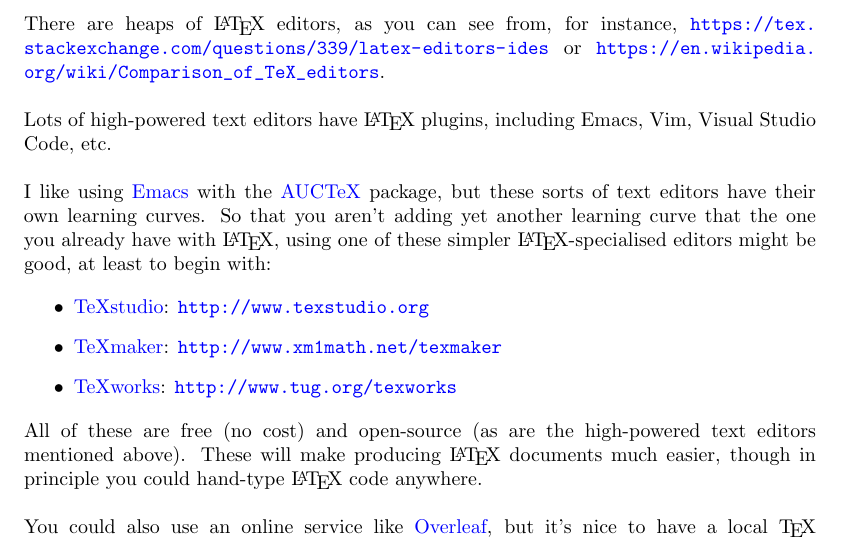
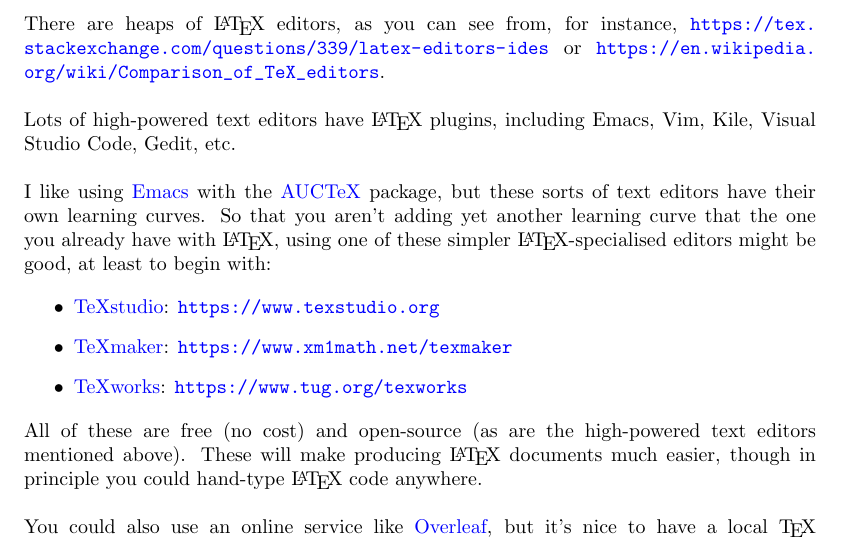
Before and after one commit to emacsomancer/latex-for-linguists, a LaTeX document (basic-for-linguists.tex): part of page 1 of 16, cut so that both start at the same text. Compiled offline with pdfLaTeX; a LaTeX package or settings file that is missing is left out.

Commit message:
update links

```diff
--- a/basic-for-linguists.tex
+++ b/basic-for-linguists.tex
@@ -68,7 +68,7 @@
 
 There are heaps of \LaTeX\ editors, as you can see from, for instance, \url{https://tex.stackexchange.com/questions/339/latex-editors-ides} or \url{https://en.wikipedia.org/wiki/Comparison_of_TeX_editors}.\\
 
-Lots of high-powered text editors have \LaTeX\ plugins, including Emacs, Vim, Visual Studio Code, etc.\@\\
+Lots of high-powered text editors have \LaTeX\ plugins, including Emacs, Vim, Kile, Visual Studio Code, Gedit, etc.\@\\
 
 I like using \href{https://en.wikipedia.org/wiki/Emacs}{Emacs} with the
 \href{https://en.wikipedia.org/wiki/AUCTeX}{AUCTeX} package, but these
@@ -78,9 +78,9 @@
 good, at least to begin with:
 
 \begin{itemize}
-\item \href{http://www.texstudio.org/}{TeXstudio}: \url{http://www.texstudio.org}
-\item \href{http://www.xm1math.net/texmaker/}{TeXmaker}: \url{http://www.xm1math.net/texmaker}
-\item \href{http://www.tug.org/texworks/}{TeXworks}: \url{http://www.tug.org/texworks}
+\item \href{https://www.texstudio.org/}{TeXstudio}: \url{https://www.texstudio.org}
+\item \href{https://www.xm1math.net/texmaker/}{TeXmaker}: \url{https://www.xm1math.net/texmaker}
+\item \href{https://www.tug.org/texworks/}{TeXworks}: \url{https://www.tug.org/texworks}
 \end{itemize}
 
 All of these are free (no cost) and open-source (as are the high-powered text editors mentioned above). These will make producing \LaTeX\ documents much easier, though in principle you could hand-type \LaTeX\ code anywhere.\\
```
Also changed, not shown: basic-for-linguists.pdf.
